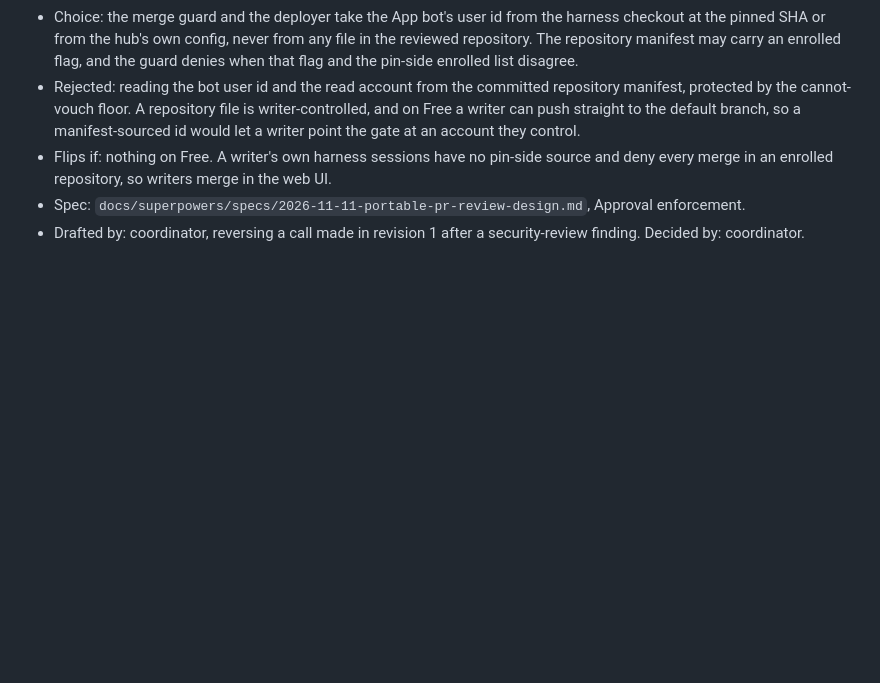
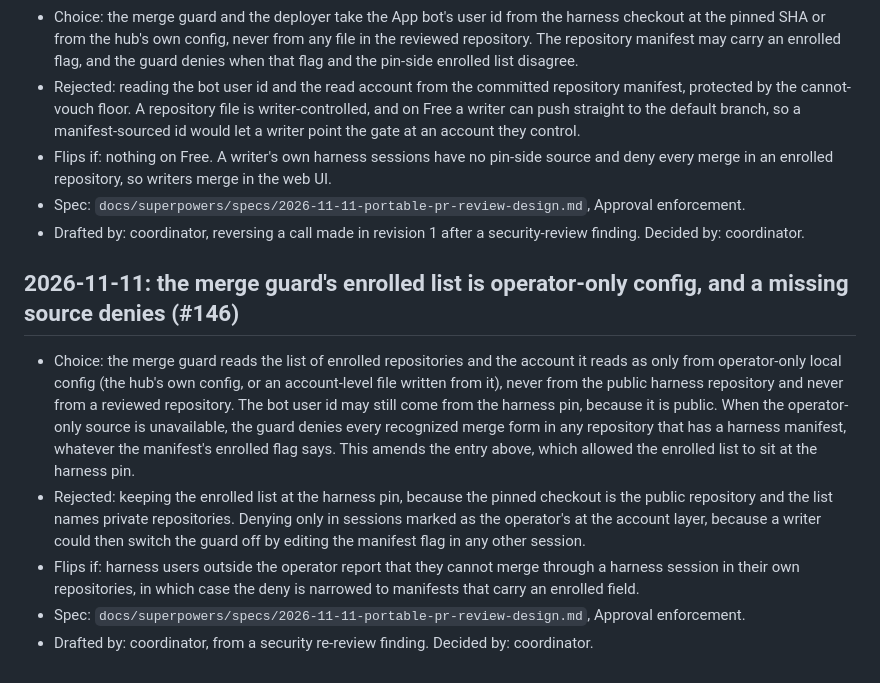
Before and after one commit to Cringely/agent-harness-core, a Markdown page: docs/decision-log.md, the part around the change. GitHub-like rendering; blank space fills up the shorter version.

Commit message:
docs(pr-review): hub design revision 2 for #146
- deployer refuses any edited App review and cross-checks the provenance base
- deployer refuses on a force push to the default branch since V
- required check runs count only as jobs of a bound workflow run
- #148 cancelled-run rule reconciled, one check rule for candidates and verification
- living docs as nonce-bound lower-trust data, on the cannot-vouch floor
- enrolled list moves to operator-only config, guard denies when it is missing
- I2 write-token clause restored, I3 gains the op environment exception

Answers a security re-review of revision 1, which found two ways around its
fixes. A writer could rewind the default branch and edit the App's review body
so the provenance base matched, and an API-created check run joins the real
workflow's check suite, so suite membership proved nothing. A hub-written
record of the reviewed base was considered and deferred, because the deployer
would need a read path into the hub store. The enrolled list leaves the harness
pin because the pinned checkout is public and the list names private
repositories.

```diff
--- a/docs/decision-log.md
+++ b/docs/decision-log.md
@@ -41,3 +41,11 @@ One entry per consequential choice, written when the choice is made. Roles only,
 - Flips if: nothing on Free. A writer's own harness sessions have no pin-side source and deny every merge in an enrolled repository, so writers merge in the web UI.
 - Spec: `docs/superpowers/specs/2026-11-11-portable-pr-review-design.md`, Approval enforcement.
 - Drafted by: coordinator, reversing a call made in revision 1 after a security-review finding. Decided by: coordinator.
+
+## 2026-11-11: the merge guard's enrolled list is operator-only config, and a missing source denies (#146)
+
+- Choice: the merge guard reads the list of enrolled repositories and the account it reads as only from operator-only local config (the hub's own config, or an account-level file written from it), never from the public harness repository and never from a reviewed repository. The bot user id may still come from the harness pin, because it is public. When the operator-only source is unavailable, the guard denies every recognized merge form in any repository that has a harness manifest, whatever the manifest's enrolled flag says. This amends the entry above, which allowed the enrolled list to sit at the harness pin.
+- Rejected: keeping the enrolled list at the harness pin, because the pinned checkout is the public repository and the list names private repositories. Denying only in sessions marked as the operator's at the account layer, because a writer could then switch the guard off by editing the manifest flag in any other session.
+- Flips if: harness users outside the operator report that they cannot merge through a harness session in their own repositories, in which case the deny is narrowed to manifests that carry an enrolled field.
+- Spec: `docs/superpowers/specs/2026-11-11-portable-pr-review-design.md`, Approval enforcement.
+- Drafted by: coordinator, from a security re-review finding. Decided by: coordinator.
```
Also changed, not shown: 1 other file.
